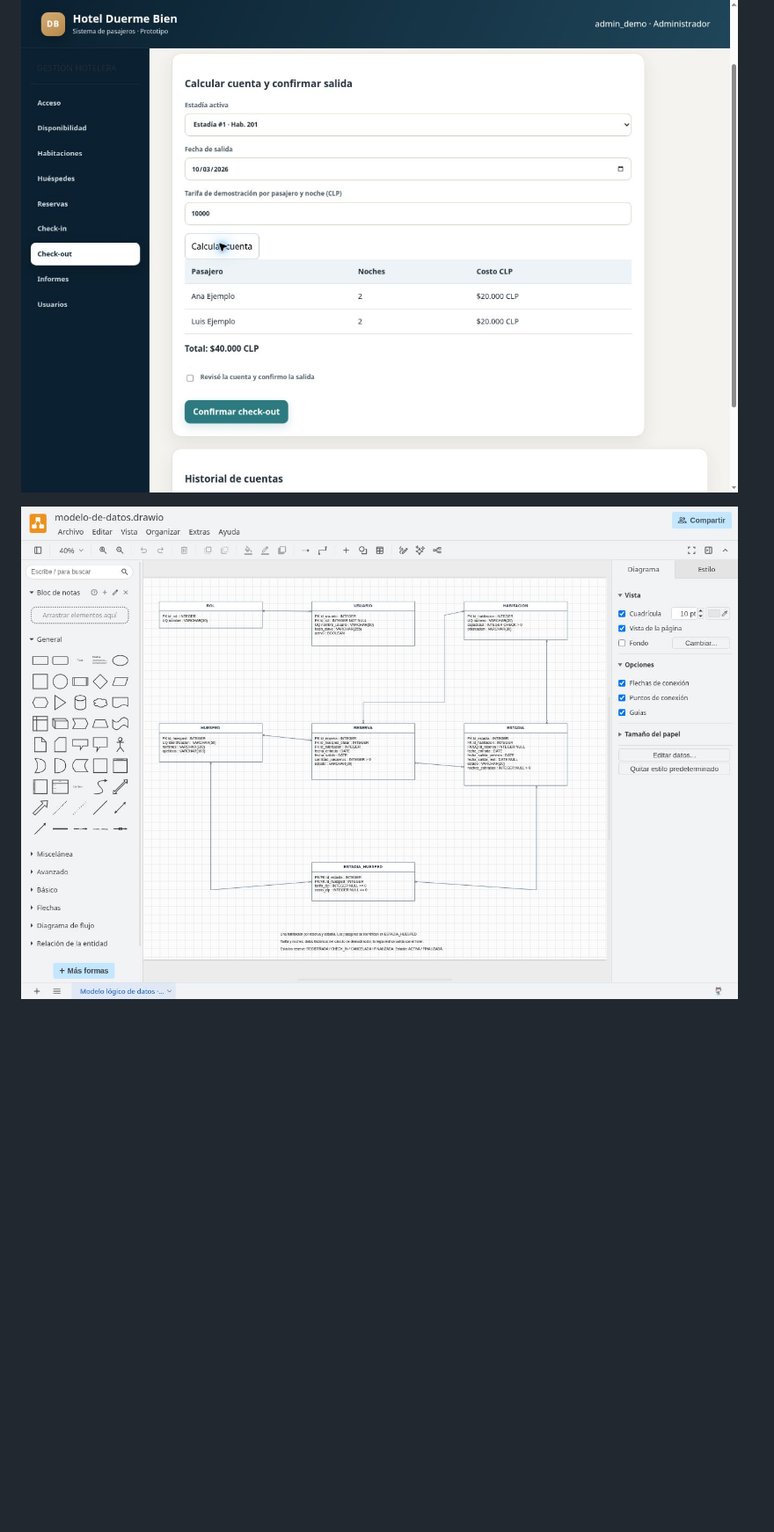
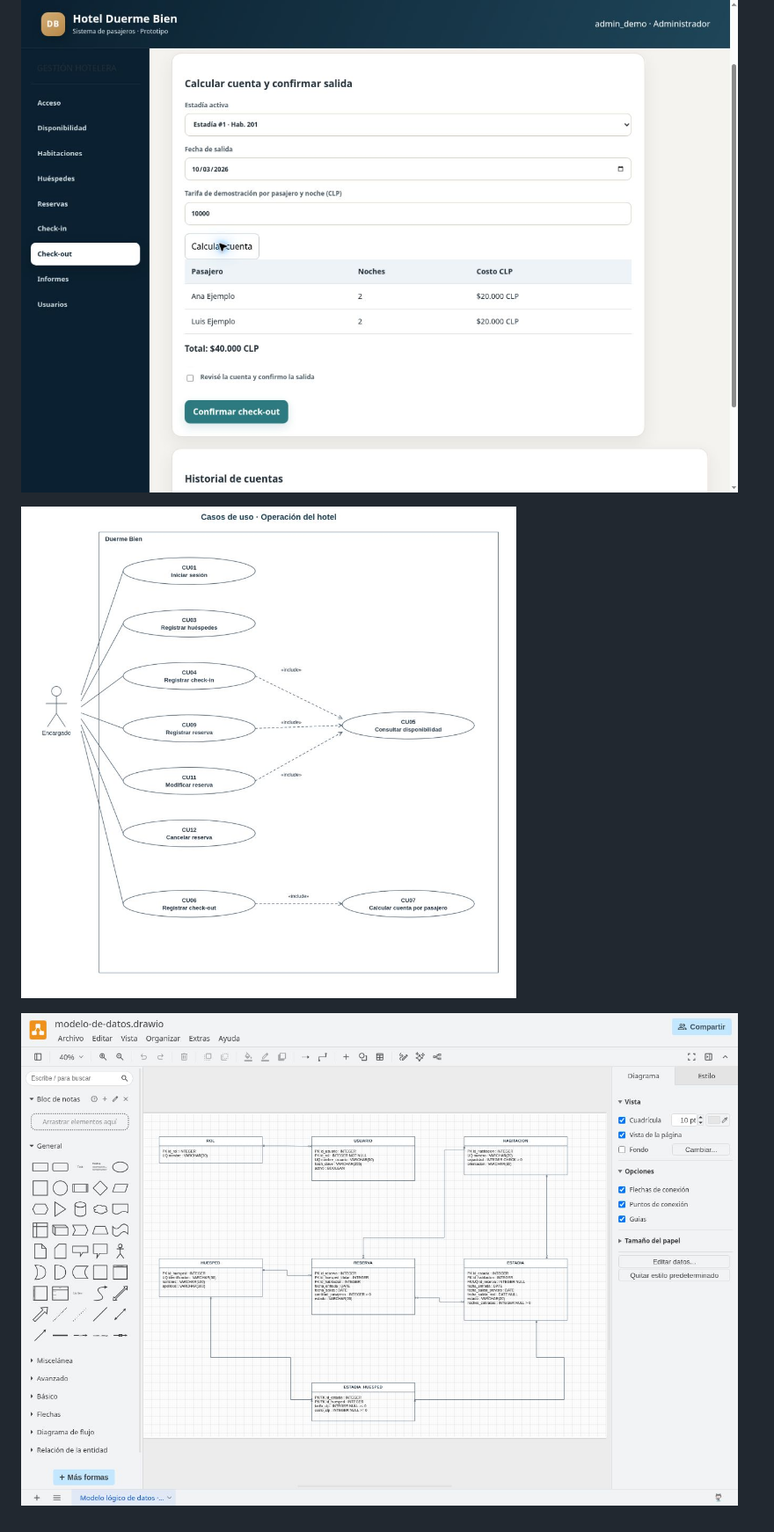
Before and after one commit to Yutre3/hotel-duerme-bien, a Markdown page: evidencia/verificacion.md, the part around the change printed below. Shown: that part at 88% size. GitHub-like rendering; pictures changed too: evidencia/flechas-corregidas.jpg (added), evidencia/modelo-editor.jpg; blank space fills up the shorter version.

Commit message:
Actualizar evidencia de los diagramas corregidos

```diff
--- a/evidencia/verificacion.md
+++ b/evidencia/verificacion.md
@@ -10,4 +11,6 @@ Datos, perfiles y tarifa son de demostración.
 
 ![Cuenta individual](cuenta-verificada.jpg)
 
+![Casos de uso con flechas separadas](flechas-corregidas.jpg)
+
 ![Modelo abierto en el editor](modelo-editor.jpg)
```
Also changed, not shown: other parts of evidencia/verificacion.md (+2 -1 lines).
